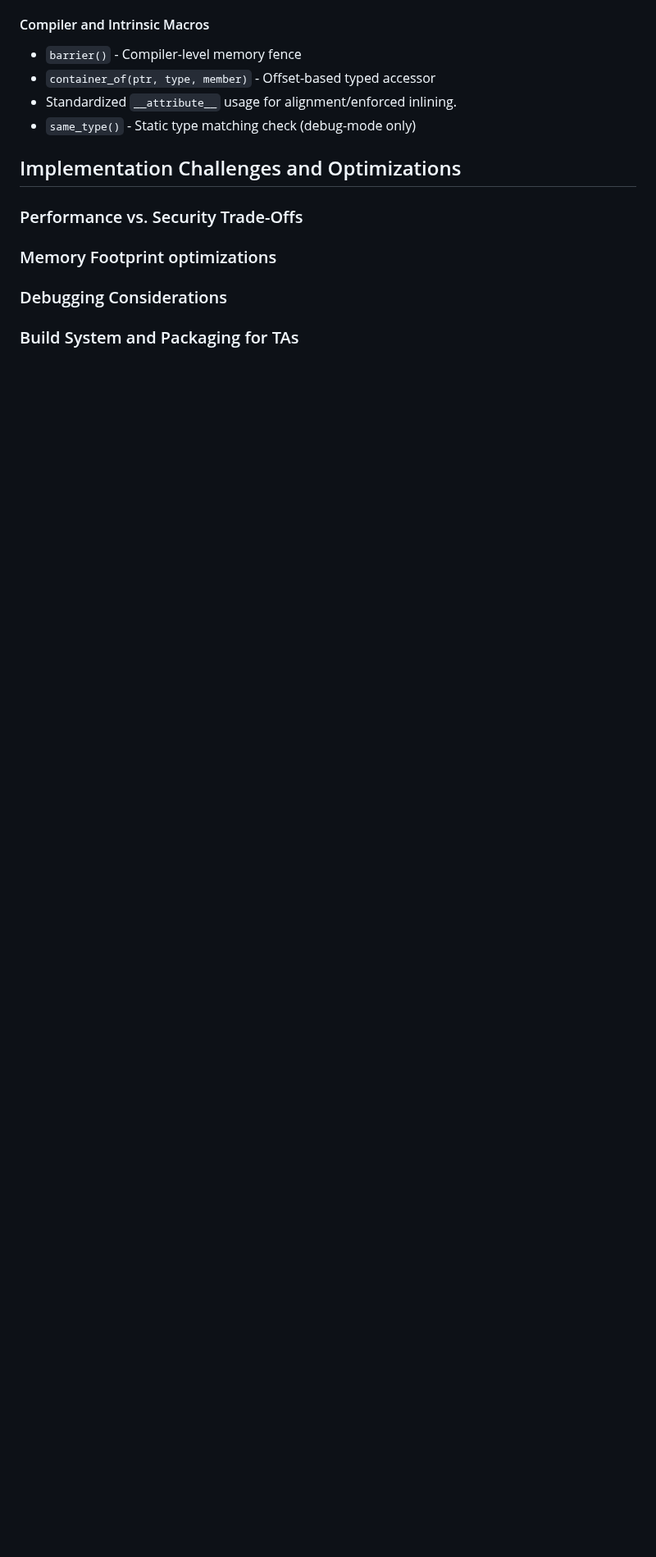
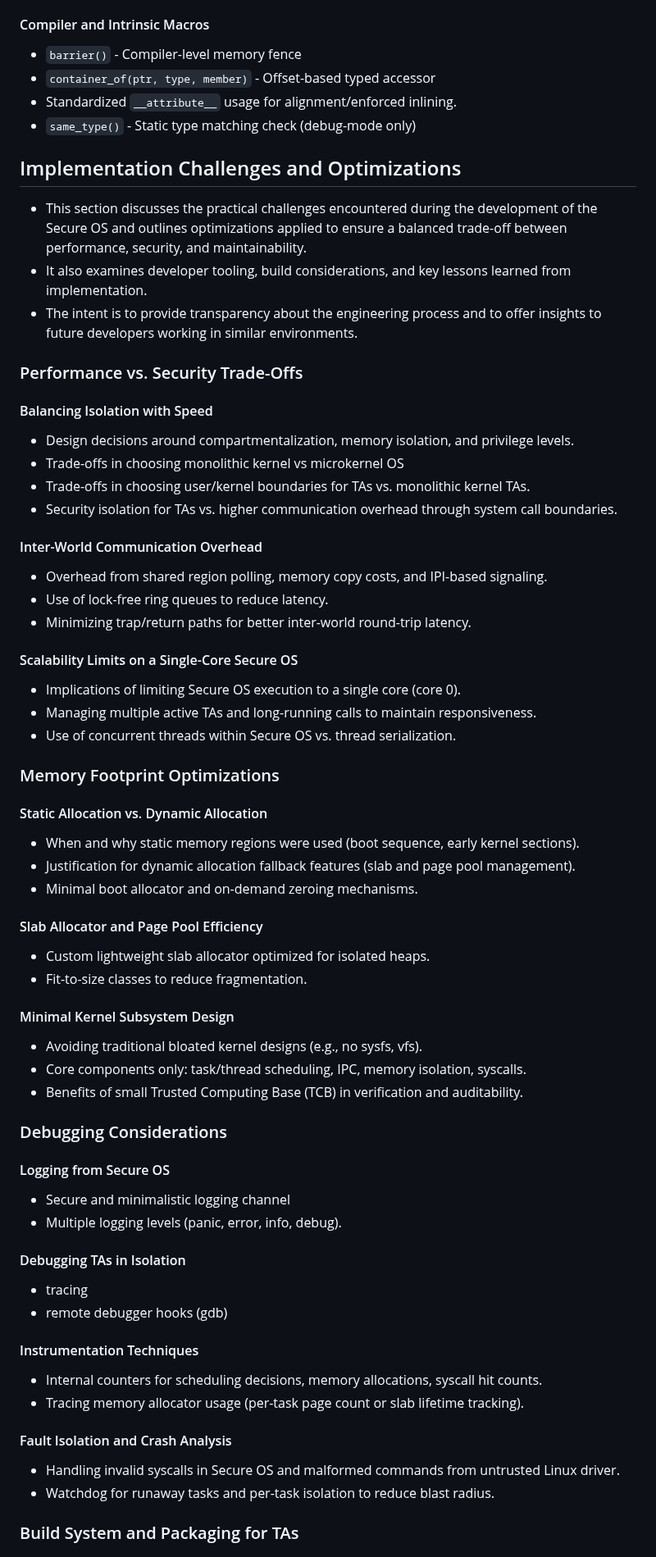
Before and after one commit to tlucanti/diploma, a Markdown page: maga/arch.md, the part around one of its changes. Shown at 82% size. Rendered like a GitHub page; blank space fills up the shorter version.

Commit message:
Implementation Challenges
Signed-off-by: Konstantin Semichastnov <tlucanti@yandex-team.ru>

```diff
--- a/maga/arch.md
+++ b/maga/arch.md
@@ -1109,7 +1109,46 @@
    - `same_type()` - Static type matching check (debug-mode only)
 
  ## Implementation Challenges and Optimizations
+ - This section discusses the practical challenges encountered during the development of the Secure OS and outlines optimizations applied to ensure a balanced trade-off between performance, security, and maintainability.
+ - It also examines developer tooling, build considerations, and key lessons learned from implementation.
+ - The intent is to provide transparency about the engineering process and to offer insights to future developers working in similar environments.
   ### Performance vs. Security Trade-Offs
-  ### Memory Footprint optimizations
+   #### Balancing Isolation with Speed
+   - Design decisions around compartmentalization, memory isolation, and privilege levels.
+   - Trade-offs in choosing monolithic kernel vs microkernel OS
+   - Trade-offs in choosing user/kernel boundaries for TAs vs. monolithic kernel TAs.
+   - Security isolation for TAs vs. higher communication overhead through system call boundaries.
+   #### Inter-World Communication Overhead
+   - Overhead from shared region polling, memory copy costs, and IPI-based signaling.
+   - Use of lock-free ring queues to reduce latency.
+   - Minimizing trap/return paths for better inter-world round-trip latency.
+   #### Scalability Limits on a Single-Core Secure OS
+   - Implications of limiting Secure OS execution to a single core (core 0).
+   - Managing multiple active TAs and long-running calls to maintain responsiveness.
+   - Use of concurrent threads within Secure OS vs. thread serialization.
+  ### Memory Footprint Optimizations
+   #### Static Allocation vs. Dynamic Allocation
+   - When and why static memory regions were used (boot sequence, early kernel sections).
+   - Justification for dynamic allocation fallback features (slab and page pool management).
+   - Minimal boot allocator and on-demand zeroing mechanisms.
+   #### Slab Allocator and Page Pool Efficiency
+   - Custom lightweight slab allocator optimized for isolated heaps.
+   - Fit-to-size classes to reduce fragmentation.
+   #### Minimal Kernel Subsystem Design
+   - Avoiding traditional bloated kernel designs (e.g., no sysfs, vfs).
+   - Core components only: task/thread scheduling, IPC, memory isolation, syscalls.
+   - Benefits of small Trusted Computing Base (TCB) in verification and auditability.
   ### Debugging Considerations
+   #### Logging from Secure OS
+   - Secure and minimalistic logging channel
+   - Multiple logging levels (panic, error, info, debug).
+   #### Debugging TAs in Isolation
+   - tracing
+   - remote debugger hooks (gdb)
+   #### Instrumentation Techniques
+   - Internal counters for scheduling decisions, memory allocations, syscall hit counts.
+   - Tracing memory allocator usage (per-task page count or slab lifetime tracking).
+   #### Fault Isolation and Crash Analysis
+   - Handling invalid syscalls in Secure OS and malformed commands from untrusted Linux driver.
+   - Watchdog for runaway tasks and per-task isolation to reduce blast radius.
   ### Build System and Packaging for TAs
```
Also changed, not shown: other parts of maga/arch.md (+37 -3 lines).
